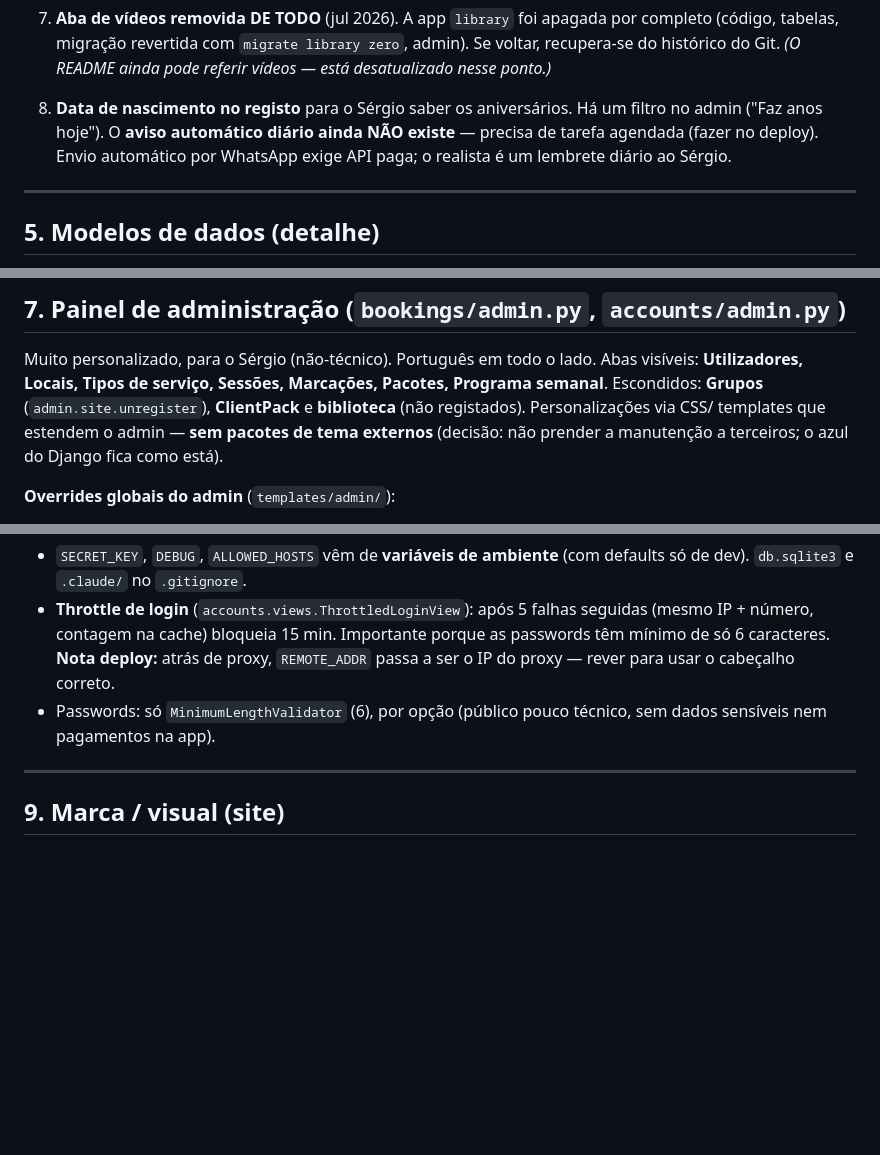
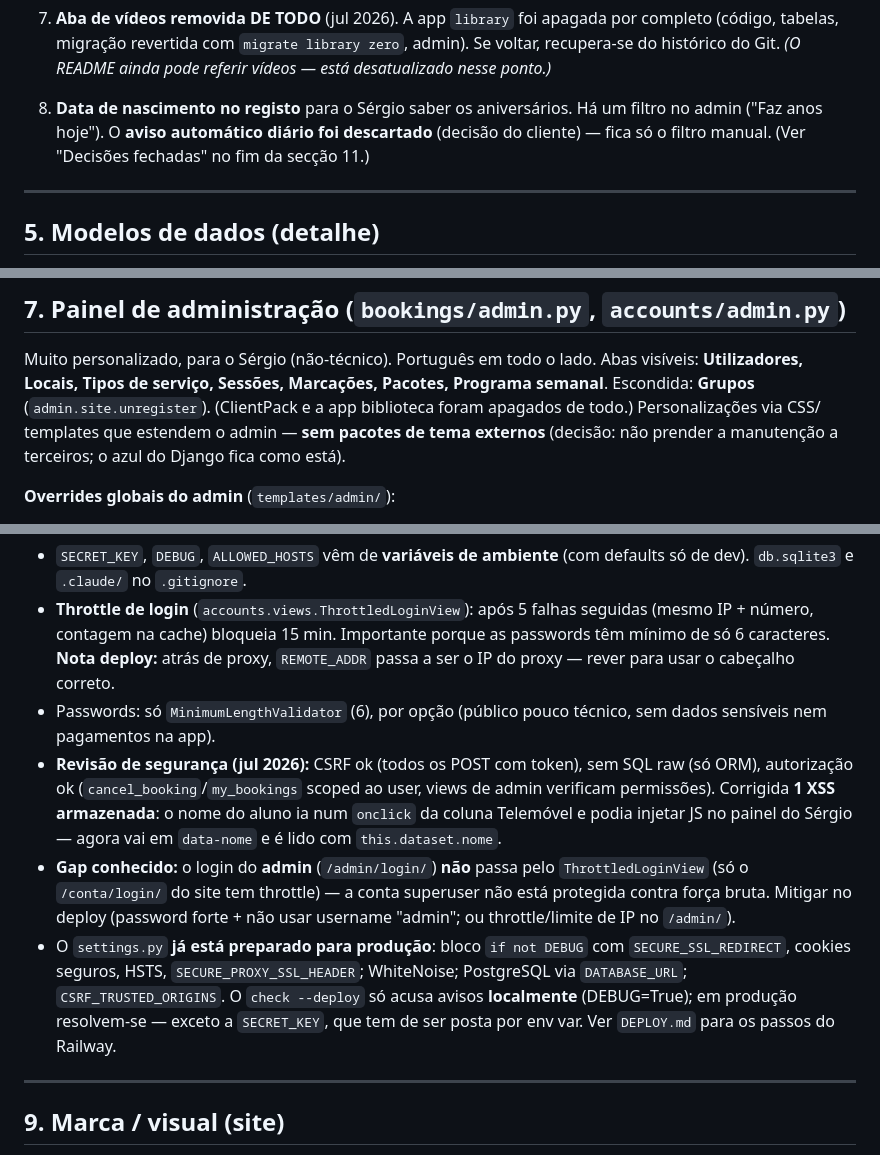
Before and after one commit to nghxst14/Fitness-Classes-Management-App, a Markdown page: CLAUDE.md, 3 parts joined by grey strips. GitHub-like rendering; blank space fills up the shorter version.

Commit message:
Revisao de seguranca: documenta achados e passos de deploy que faltam
- CLAUDE.md: nota da revisao (CSRF/ORM/autorizacao ok, XSS ja corrigida),
  o gap do login do admin sem throttle, e que o settings.py ja esta
  preparado para producao (os avisos do check --deploy sao so locais).
  Corrige duplicacao das decisoes fechadas e o ponto do lembrete de
  aniversarios (descartado).
- DEPLOY.md: seccao de seguranca a rever (throttle atras de proxy e
  login do admin), e nota da XSS ja corrigida.

Co-Authored-By: Claude Opus 4.8 <noreply@anthropic.com>

```diff
--- a/CLAUDE.md
+++ b/CLAUDE.md
@@ -132,9 +132,9 @@ Estas decisões vieram de reuniões com o Sérgio e **substituem** ideias antiga
    referir vídeos — está desatualizado nesse ponto.)*
 
 8. **Data de nascimento no registo** para o Sérgio saber os aniversários. Há um
-   filtro no admin ("Faz anos hoje"). O **aviso automático diário ainda NÃO
-   existe** — precisa de tarefa agendada (fazer no deploy). Envio automático por
-   WhatsApp exige API paga; o realista é um lembrete diário ao Sérgio.
+   filtro no admin ("Faz anos hoje"). O **aviso automático diário foi
+   descartado** (decisão do cliente) — fica só o filtro manual. (Ver
+   "Decisões fechadas" no fim da secção 11.)
 
 ---
 
@@ -217,8 +217,8 @@ Rotas em `bookings/urls.py`; login/logout em `config/urls.py`.
 
 Muito personalizado, para o Sérgio (não-técnico). Português em todo o lado.
 Abas visíveis: **Utilizadores, Locais, Tipos de serviço, Sessões, Marcações,
-Pacotes, Programa semanal**. Escondidos: **Grupos** (`admin.site.unregister`),
-**ClientPack** e **biblioteca** (não registados). Personalizações via CSS/
+Pacotes, Programa semanal**. Escondida: **Grupos** (`admin.site.unregister`).
+(ClientPack e a app biblioteca foram apagados de todo.) Personalizações via CSS/
 templates que estendem o admin — **sem pacotes de tema externos** (decisão:
 não prender a manutenção a terceiros; o azul do Django fica como está).
 
@@ -282,6 +282,21 @@ permissões na ficha (só um superuser).
   correto.
 - Passwords: só `MinimumLengthValidator` (6), por opção (público pouco técnico,
   sem dados sensíveis nem pagamentos na app).
+- **Revisão de segurança (jul 2026):** CSRF ok (todos os POST com token), sem SQL
+  raw (só ORM), autorização ok (`cancel_booking`/`my_bookings` scoped ao user,
+  views de admin verificam permissões). Corrigida **1 XSS armazenada**: o nome do
+  aluno ia num `onclick` da coluna Telemóvel e podia injetar JS no painel do
+  Sérgio — agora vai em `data-nome` e é lido com `this.dataset.nome`.
+- **Gap conhecido:** o login do **admin** (`/admin/login/`) **não** passa pelo
+  `ThrottledLoginView` (só o `/conta/login/` do site tem throttle) — a conta
+  superuser não está protegida contra força bruta. Mitigar no deploy (password
+  forte + não usar username "admin"; ou throttle/limite de IP no `/admin/`).
+- O `settings.py` **já está preparado para produção**: bloco `if not DEBUG` com
+  `SECURE_SSL_REDIRECT`, cookies seguros, HSTS, `SECURE_PROXY_SSL_HEADER`;
+  WhiteNoise; PostgreSQL via `DATABASE_URL`; `CSRF_TRUSTED_ORIGINS`. O
+  `check --deploy` só acusa avisos **localmente** (DEBUG=True); em produção
+  resolvem-se — exceto a `SECRET_KEY`, que tem de ser posta por env var. Ver
+  `DEPLOY.md` para os passos do Railway.
 
 ---
 
```
Also changed, not shown: DEPLOY.md (+18 -0 lines).
